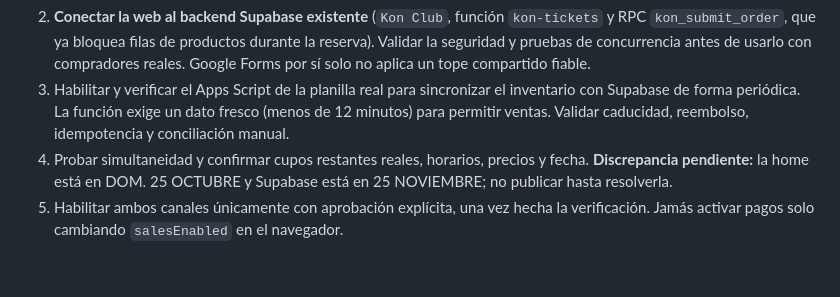
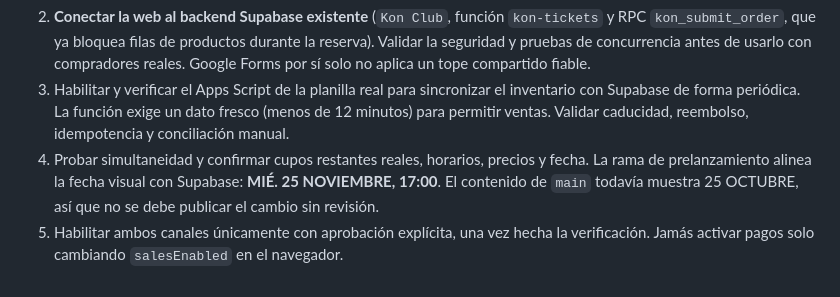
Before and after one commit to martoknoll/Kon-club, a Markdown page: README.md, the part around the change. Rendered like a GitHub page.

Commit message:
Update documented date reconciliation for draft

```diff
--- a/README.md
+++ b/README.md
@@ -45,5 +45,5 @@ La edición activa tiene una configuración **de preparación** en `data/site-co
 1. Conciliar pedidos vigentes en Google Forms y los de la web; descartar los registros ficticios de prueba. La planilla real tiene 12 filas con una línea base de 22 generales, 2 post y 3 fanzines al 20/10/2026, pero `kon_legacy_inventory.last_synced_at` es **null**, por lo que el backend debe seguir bloqueando las ventas.
 2. **Conectar la web al backend Supabase existente** (`Kon Club`, función `kon-tickets` y RPC `kon_submit_order`, que ya bloquea filas de productos durante la reserva). Validar la seguridad y pruebas de concurrencia antes de usarlo con compradores reales. Google Forms por sí solo no aplica un tope compartido fiable.
 3. Habilitar y verificar el Apps Script de la planilla real para sincronizar el inventario con Supabase de forma periódica. La función exige un dato fresco (menos de 12 minutos) para permitir ventas. Validar caducidad, reembolso, idempotencia y conciliación manual.
-4. Probar simultaneidad y confirmar cupos restantes reales, horarios, precios y fecha. **Discrepancia pendiente:** la home está en DOM. 25 OCTUBRE y Supabase está en 25 NOVIEMBRE; no publicar hasta resolverla.
+4. Probar simultaneidad y confirmar cupos restantes reales, horarios, precios y fecha. La rama de prelanzamiento alinea la fecha visual con Supabase: **MIÉ. 25 NOVIEMBRE, 17:00**. El contenido de `main` todavía muestra 25 OCTUBRE, así que no se debe publicar el cambio sin revisión.
 5. Habilitar ambos canales únicamente con aprobación explícita, una vez hecha la verificación. Jamás activar pagos solo cambiando `salesEnabled` en el navegador.
```
